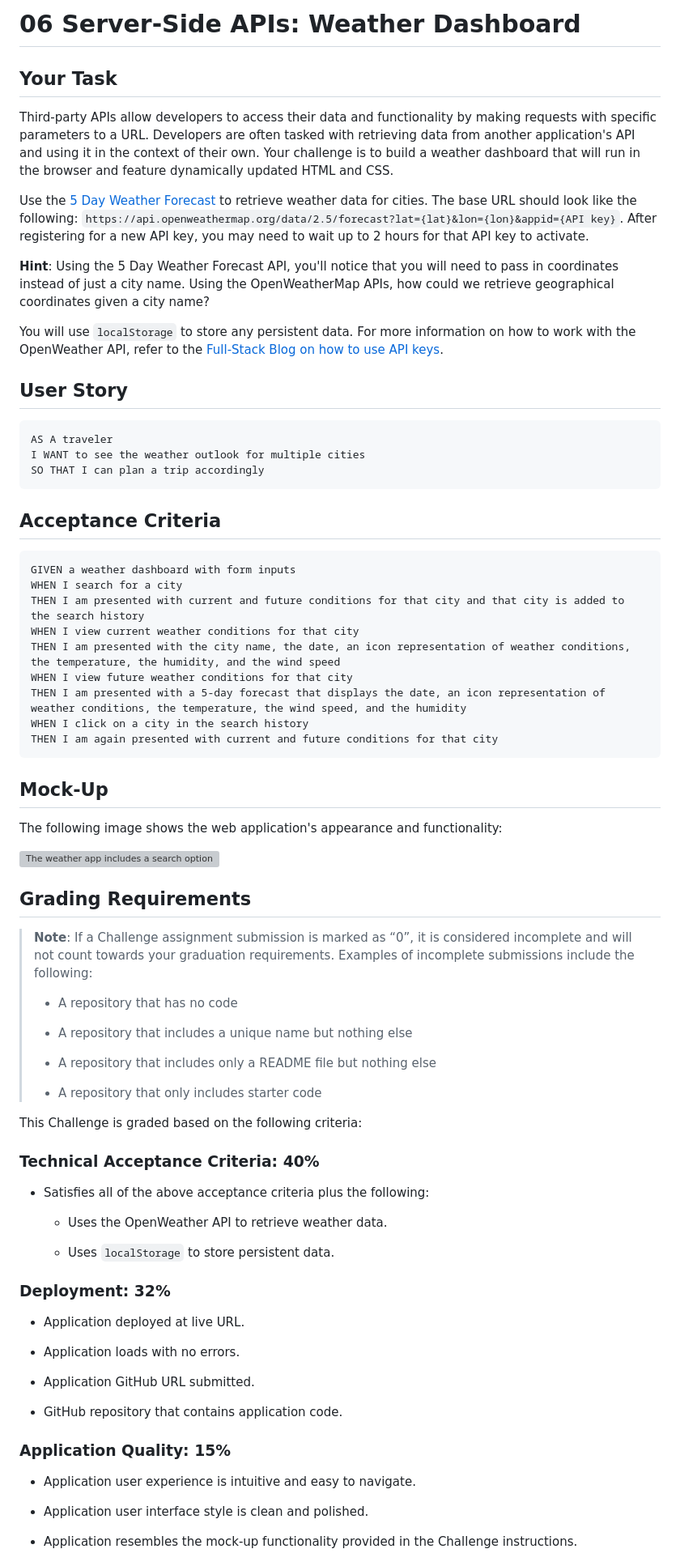
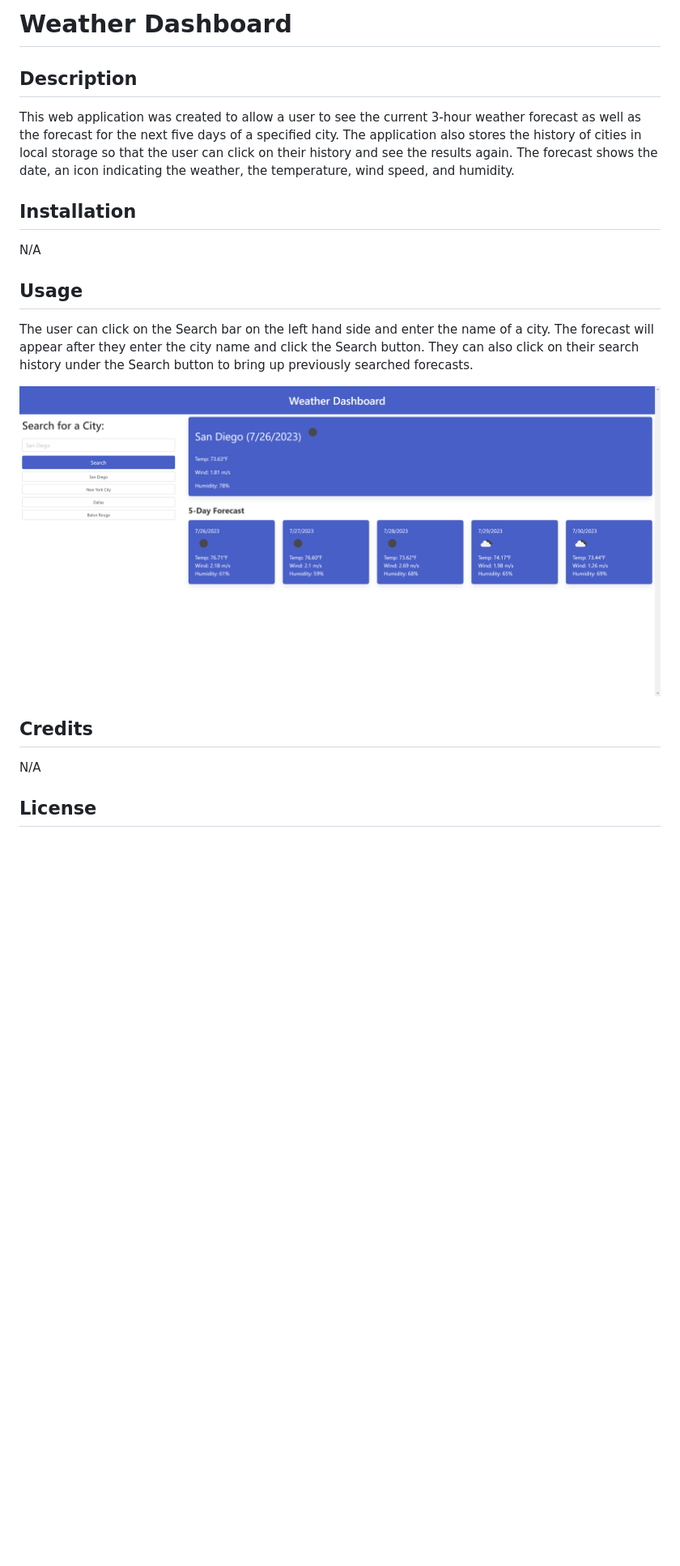
Before and after one commit to jb6131/weather-dashboard, a Markdown page: README.md, the part around the change printed below. Shown: that part at 81% size. GitHub-like rendering; pictures changed too: assets/application-screenshot.png (added); blank space fills up the shorter version; grey boxes are pictures that could not be loaded.

````diff
--- a/README.md
+++ b/README.md
@@ -1,80 +1,22 @@
-# 06 Server-Side APIs: Weather Dashboard
+# Weather Dashboard
 
-## Your Task
+## Description
 
-Third-party APIs allow developers to access their data and functionality by making requests with specific parameters to a URL. Developers are often tasked with retrieving data from another application's API and using it in the context of their own. Your challenge is to build a weather dashboard that will run in the browser and feature dynamically updated HTML and CSS.
+This web application was created to allow a user to see the current 3-hour weather forecast as well as the forecast for the next five days of a specified city. The application also stores the history of cities in local storage so that the user can click on their history and see the results again. The forecast shows the date, an icon indicating the weather, the temperature, wind speed, and humidity.
 
-Use the [5 Day Weather Forecast](https://openweathermap.org/forecast5) to retrieve weather data for cities. The base URL should look like the following: `https://api.openweathermap.org/data/2.5/forecast?lat={lat}&lon={lon}&appid={API key}`. After registering for a new API key, you may need to wait up to 2 hours for that API key to activate.
+## Installation
 
-**Hint**: Using the 5 Day Weather Forecast API, you'll notice that you will need to pass in coordinates instead of just a city name. Using the OpenWeatherMap APIs, how could we retrieve geographical coordinates given a city name?
+N/A
 
-You will use `localStorage` to store any persistent data. For more information on how to work with the OpenWeather API, refer to the [Full-Stack Blog on how to use API keys](https://coding-boot-camp.github.io/full-stack/apis/how-to-use-api-keys).
+## Usage
 
-## User Story
+The user can click on the Search bar on the left hand side and enter the name of a city. The forecast will appear after they enter the city name and click the Search button. They can also click on their search history under the Search button to bring up previously searched forecasts.
 
-```
-AS A traveler
-I WANT to see the weather outlook for multiple cities
-SO THAT I can plan a trip accordingly
-```
+![The weather app includes a search option, a list of cities previously searched, and a five-day forecast and current weather conditions for a specified city.](./assets/application-screenshot.png)
 
-## Acceptance Criteria
+## Credits
 
-```
-GIVEN a weather dashboard with form inputs
-WHEN I search for a city
-THEN I am presented with current and future conditions for that city and that city is added to the search history
-WHEN I view current weather conditions for that city
-THEN I am presented with the city name, the date, an icon representation of weather conditions, the temperature, the humidity, and the wind speed
-WHEN I view future weather conditions for that city
-THEN I am presented with a 5-day forecast that displays the date, an icon representation of weather conditions, the temperature, the wind speed, and the humidity
-WHEN I click on a city in the search history
-THEN I am again presented with current and future conditions for that city
-```
+N/A
 
-## Mock-Up
+## License
 
-The following image shows the web application's appearance and functionality:
-
-![The weather app includes a search option, a list of cities, and a five-day forecast and current weather conditions for Atlanta.](./Assets/06-server-side-apis-homework-demo.png)
-
-## Grading Requirements
-
-> **Note**: If a Challenge assignment submission is marked as “0”, it is considered incomplete and will not count towards your graduation requirements. Examples of incomplete submissions include the following:
->
-> * A repository that has no code
->
-> * A repository that includes a unique name but nothing else
->
-> * A repository that includes only a README file but nothing else
->
-> * A repository that only includes starter code
-
-This Challenge is graded based on the following criteria:
-
-### Technical Acceptance Criteria: 40%
-
-* Satisfies all of the above acceptance criteria plus the following:
-
-    * Uses the OpenWeather API to retrieve weather data.
-
-    * Uses `localStorage` to store persistent data.
-
-### Deployment: 32%
-
-* Application deployed at live URL.
-
-* Application loads with no errors.
-
-* Application GitHub URL submitted.
-
-* GitHub repository that contains application code.
-
-### Application Quality: 15%
-
-* Application user experience is intuitive and easy to navigate.
-
-* Application user interface style is clean and polished.
-
-* Application resembles the mock-up functionality provided in the Challenge instructions.
-
````
Also changed, not shown: other parts of README.md (+1 -22 lines), assets/06-server-side-apis-homework-demo.png (deleted).
